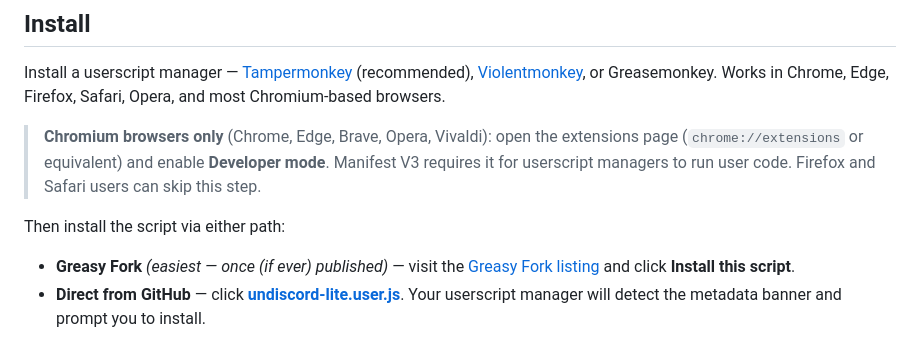
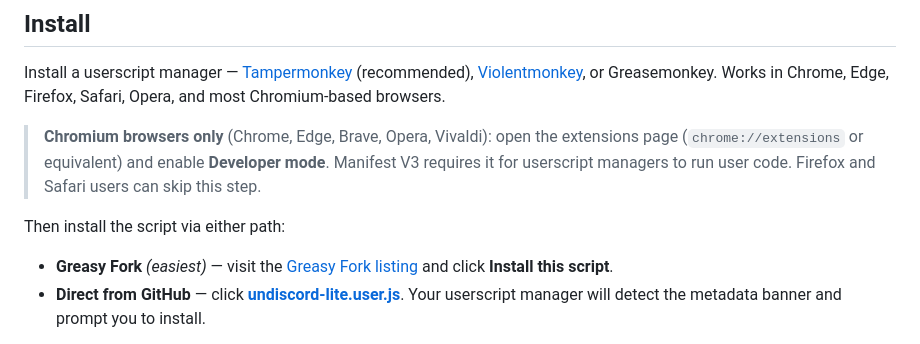
Before and after one commit to OrbitalCheese/undiscord-lite, a Markdown page: README.md, the part around the change. Drawn GitHub-style.

```diff
--- a/README.md
+++ b/README.md
@@ -82,7 +82,7 @@ Install a userscript manager — [Tampermonkey](https://www.tampermonkey.net/) (
 
 Then install the script via either path:
 
-- **Greasy Fork** *(easiest — once (if ever) published)* — visit the [Greasy Fork listing](https://greasyfork.org/) and click **Install this script**.
+- **Greasy Fork** *(easiest)* — visit the [Greasy Fork listing](https://greasyfork.org/en/scripts/576464-undiscord-lite) and click **Install this script**.
 - **Direct from GitHub** — click **[undiscord-lite.user.js](https://github.com/OrbitalCheese/undiscord-lite/raw/master/undiscord-lite.user.js)**. Your userscript manager will detect the metadata banner and prompt you to install.
 
 Open/reload Discord afterwards. A trash icon mounts in Discord's left rail just above the server list — click it (or press `Ctrl+Shift+D`) to open the panel. If Discord's DOM doesn't expose the expected anchors, a fallback floating action button appears in the bottom-right corner instead.
```
